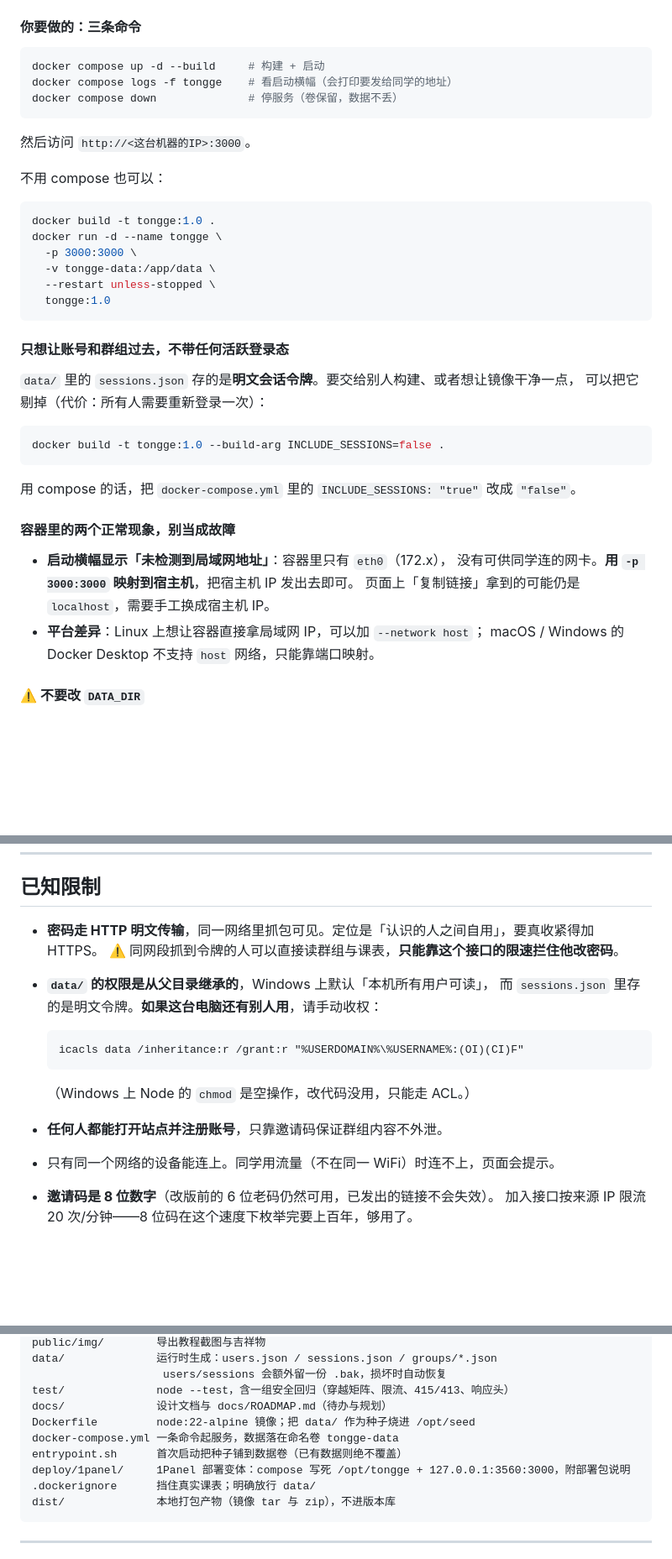
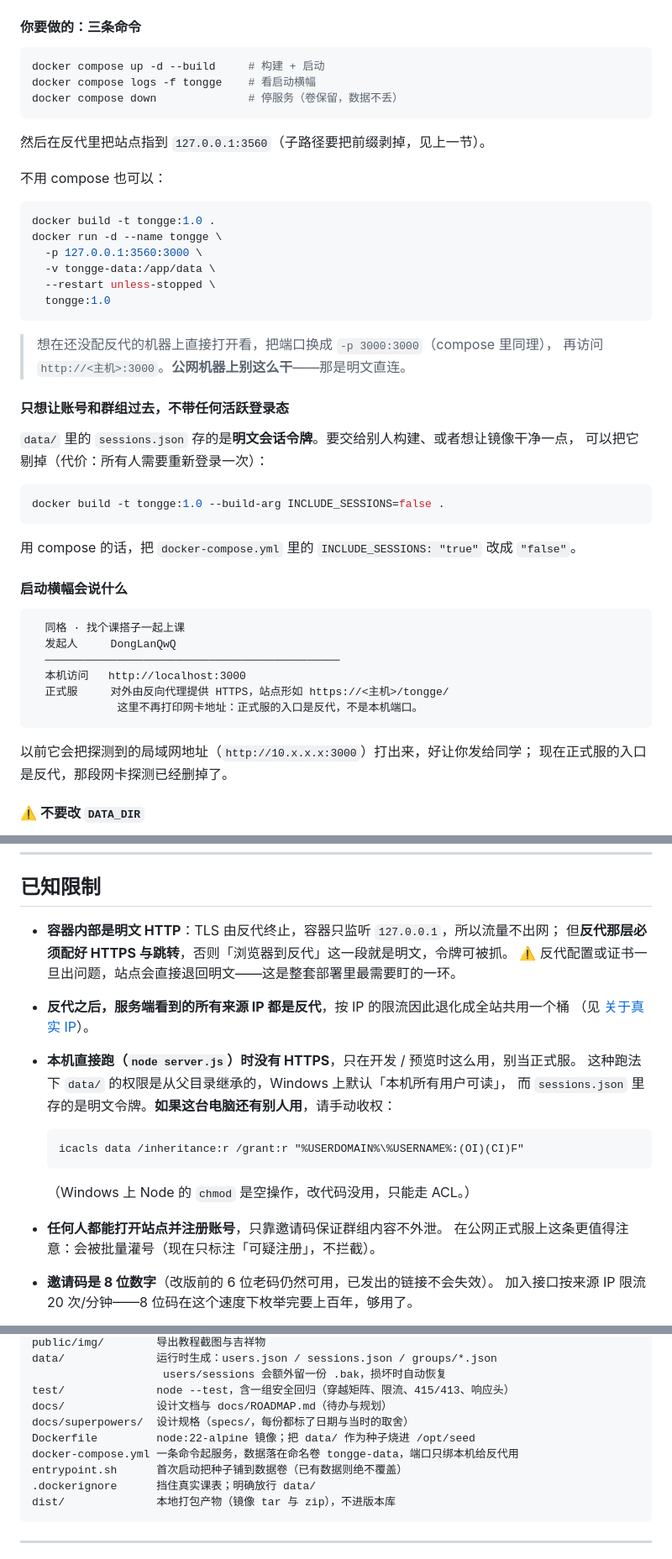
Before and after one commit to DongLanQwQ0/ZJU-Tongge-Schedule, a Markdown page: README.md, 3 parts joined by grey strips. Shown at 84% size. Rendered like a GitHub page; blank space fills up the shorter version.

````diff
--- a/README.md
+++ b/README.md
@@ -309,22 +307,25 @@ docker compose down              # 停服务（数据在卷里，不会丢）
 
 ```bash
 docker compose up -d --build     # 构建 + 启动
-docker compose logs -f tongge    # 看启动横幅（会打印要发给同学的地址）
+docker compose logs -f tongge    # 看启动横幅
 docker compose down              # 停服务（卷保留，数据不丢）
 ```
 
-然后访问 `http://<这台机器的IP>:3000`。
+然后在反代里把站点指到 `127.0.0.1:3560`（子路径要把前缀剥掉，见上一节）。
 
 不用 compose 也可以：
 
 ```bash
 docker build -t tongge:1.0 .
 docker run -d --name tongge \
-  -p 3000:3000 \
+  -p 127.0.0.1:3560:3000 \
   -v tongge-data:/app/data \
   --restart unless-stopped \
   tongge:1.0
 ```
+
+> 想在还没配反代的机器上直接打开看，把端口换成 `-p 3000:3000`（compose 里同理），
+> 再访问 `http://<主机>:3000`。**公网机器上别这么干**——那是明文直连。
 
 #### 只想让账号和群组过去，不带任何活跃登录态
 
@@ -337,13 +338,19 @@ docker build -t tongge:1.0 --build-arg INCLUDE_SESSIONS=false .
 
 用 compose 的话，把 `docker-compose.yml` 里的 `INCLUDE_SESSIONS: "true"` 改成 `"false"`。
 
-#### 容器里的两个正常现象，别当成故障
+#### 启动横幅会说什么
 
-- **启动横幅显示「未检测到局域网地址」**：容器里只有 `eth0`（172.x），
-  没有可供同学连的网卡。**用 `-p 3000:3000` 映射到宿主机**，把宿主机 IP 发出去即可。
-  页面上「复制链接」拿到的可能仍是 `localhost`，需要手工换成宿主机 IP。
-- **平台差异**：Linux 上想让容器直接拿局域网 IP，可以加 `--network host`；
-  macOS / Windows 的 Docker Desktop 不支持 `host` 网络，只能靠端口映射。
+```
+  同格 · 找个课搭子一起上课
+  发起人     DongLanQwQ
+  ─────────────────────────────────────────────
+  本机访问   http://localhost:3000
+  正式服     对外由反向代理提供 HTTPS，站点形如 https://<主机>/tongge/
+             这里不再打印网卡地址：正式服的入口是反代，不是本机端口。
+```
+
+以前它会把探测到的局域网地址（`http://10.x.x.x:3000`）打出来，好让你发给同学；
+现在正式服的入口是反代，那段网卡探测已经删掉了。
 
 #### ⚠️ 不要改 `DATA_DIR`
 
@@ -518,9 +506,13 @@ return {
 
 ## 已知限制
 
-- **密码走 HTTP 明文传输**，同一网络里抓包可见。定位是「认识的人之间自用」，要真收紧得加 HTTPS。
-  ⚠️ 同网段抓到令牌的人可以直接读群组与课表，**只能靠这个接口的限速拦住他改密码**。
-- **`data/` 的权限是从父目录继承的**，Windows 上默认「本机所有用户可读」，
+- **容器内部是明文 HTTP**：TLS 由反代终止，容器只监听 `127.0.0.1`，所以流量不出网；
+  但**反代那层必须配好 HTTPS 与跳转**，否则「浏览器到反代」这一段就是明文，令牌可被抓。
+  ⚠️ 反代配置或证书一旦出问题，站点会直接退回明文——这是整套部署里最需要盯的一环。
+- **反代之后，服务端看到的所有来源 IP 都是反代**，按 IP 的限流因此退化成全站共用一个桶
+  （见 [关于真实 IP](#关于真实-ip)）。
+- **本机直接跑（`node server.js`）时没有 HTTPS**，只在开发 / 预览时这么用，别当正式服。
+  这种跑法下 `data/` 的权限是从父目录继承的，Windows 上默认「本机所有用户可读」，
   而 `sessions.json` 里存的是明文令牌。**如果这台电脑还有别人用**，请手动收权：
 
   ```
@@ -529,7 +521,7 @@ return {
 
   （Windows 上 Node 的 `chmod` 是空操作，改代码没用，只能走 ACL。）
 - **任何人都能打开站点并注册账号**，只靠邀请码保证群组内容不外泄。
-- 只有同一个网络的设备能连上。同学用流量（不在同一 WiFi）时连不上，页面会提示。
+  在公网正式服上这条更值得注意：会被批量灌号（现在只标注「可疑注册」，不拦截）。
 - **邀请码是 8 位数字**（改版前的 6 位老码仍然可用，已发出的链接不会失效）。
   加入接口按来源 IP 限流 20 次/分钟——8 位码在这个速度下枚举完要上百年，够用了。
 
@@ -617,10 +609,10 @@ data/              运行时生成：users.json / sessions.json / groups/*.json
                     users/sessions 会额外留一份 .bak，损坏时自动恢复
 test/              node --test，含一组安全回归（穿越矩阵、限流、415/413、响应头）
 docs/              设计文档与 docs/ROADMAP.md（待办与规划）
+docs/superpowers/  设计规格（specs/，每份都标了日期与当时的取舍）
 Dockerfile         node:22-alpine 镜像；把 data/ 作为种子烧进 /opt/seed
-docker-compose.yml 一条命令起服务，数据落在命名卷 tongge-data
+docker-compose.yml 一条命令起服务，数据落在命名卷 tongge-data，端口只绑本机给反代用
 entrypoint.sh      首次启动把种子铺到数据卷（已有数据则绝不覆盖）
-deploy/1panel/     1Panel 部署变体：compose 写死 /opt/tongge + 127.0.0.1:3560:3000，附部署包说明
 .dockerignore      挡住真实课表；明确放行 data/
 dist/              本地打包产物（镜像 tar 与 zip），不进版本库
 ```
````
Also changed, not shown: other parts of README.md (+75 -94 lines), docs/ROADMAP.md (+18 -9 lines).
